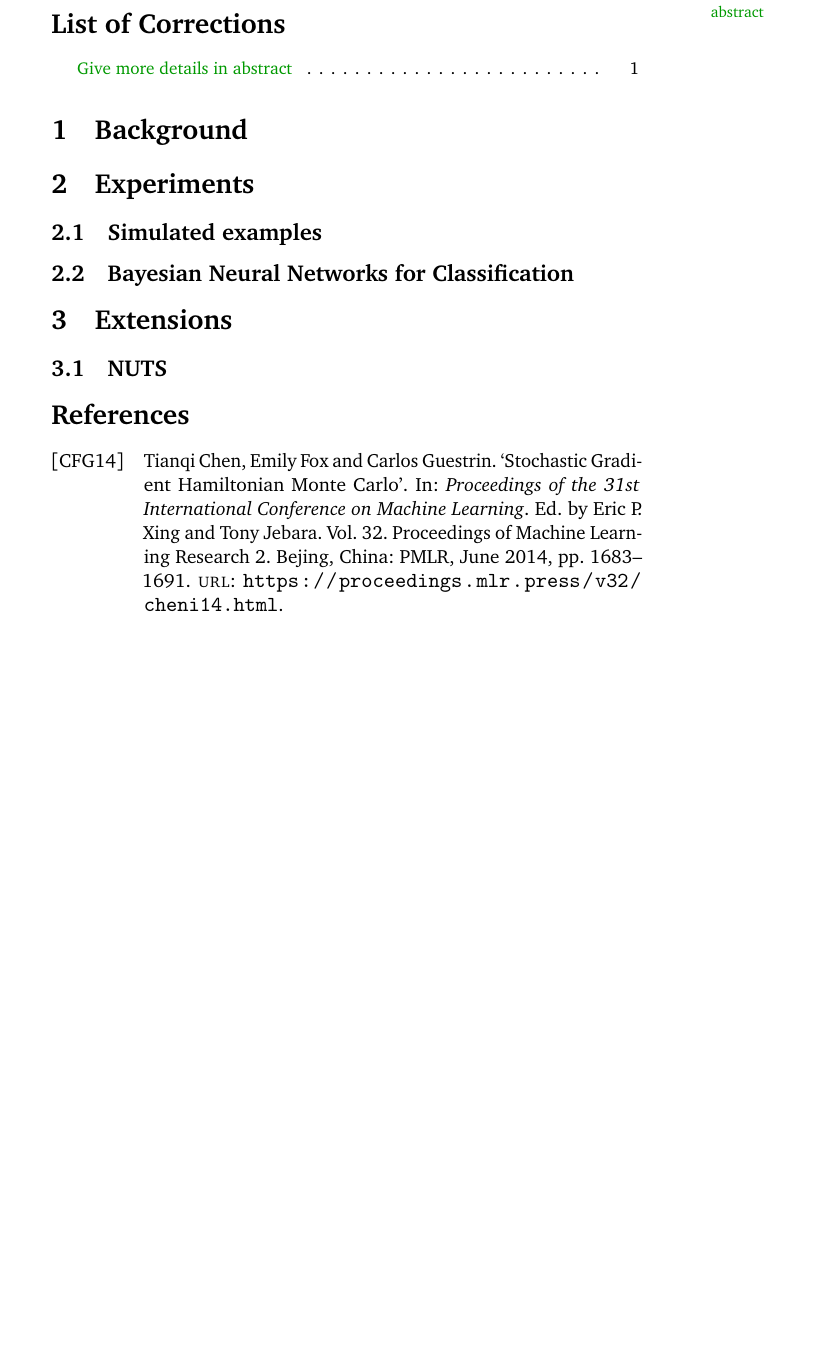
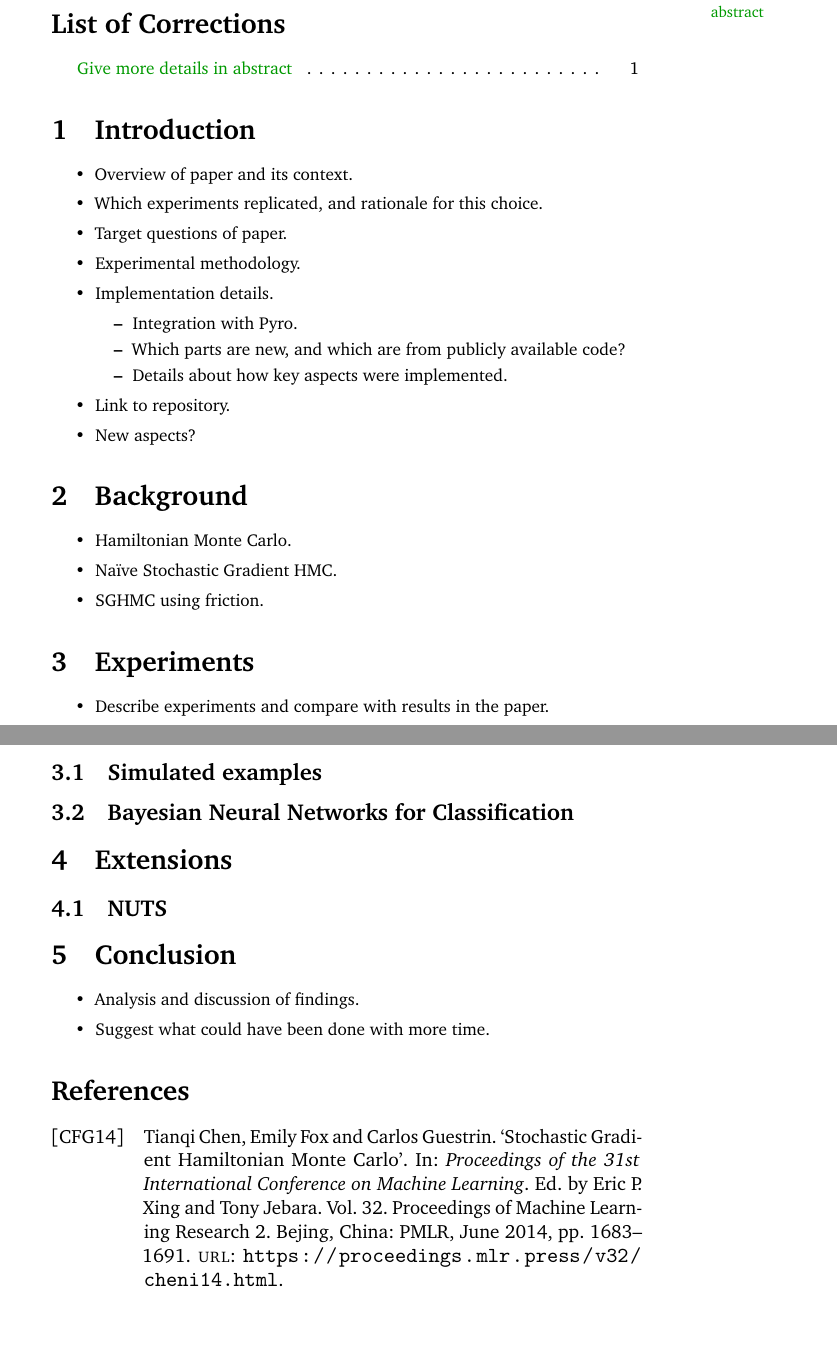
Before and after one commit to sacktock/SGHMC, a LaTeX document (writeup/report/report.tex, which reads writeup/report/parts/background.tex, writeup/report/parts/conclusion.tex, writeup/report/parts/experiments.tex): part of the page before the commit and two parts of pages 1 and 2 of 2 after it, the two joined at a grey line, cut so that both start at the same text, the shorter picture padded with empty space. Compiled offline with pdfLaTeX.

Commit message:
Added more details to the report

```diff
--- a/writeup/report/parts/background.tex
+++ b/writeup/report/parts/background.tex
@@ -1,3 +1,9 @@
 %!TEX root = ../report.tex
 
 \section{Background}
+
+\begin{itemize}
+    \item Hamiltonian Monte Carlo.
+    \item Naïve Stochastic Gradient HMC.
+    \item SGHMC using friction.
+\end{itemize}
--- /dev/null
+++ b/writeup/report/parts/conclusion.tex
@@ -0,0 +1,8 @@
+%!TEX root = ../report.tex
+
+\section{Conclusion}
+
+\begin{itemize}
+    \item Analysis and discussion of findings.
+    \item Suggest what could have been done with more time.
+\end{itemize}
--- a/writeup/report/parts/experiments.tex
+++ b/writeup/report/parts/experiments.tex
@@ -2,6 +2,10 @@
 
 \section{Experiments}
 
+\begin{itemize}
+    \item Describe experiments and compare with results in the paper.
+\end{itemize}
+
 \subsection{Simulated examples}
 
 \subsection{Bayesian Neural Networks for Classification}
--- /dev/null
+++ b/writeup/report/parts/introduction.tex
@@ -0,0 +1,18 @@
+%!TEX root = ../report.tex
+
+\section{Introduction}
+
+\begin{itemize}
+    \item Overview of paper and its context.
+    \item Which experiments replicated, and rationale for this choice.
+    \item Target questions of paper.
+    \item Experimental methodology.
+    \item Implementation details.
+    \begin{itemize}
+        \item Integration with Pyro.
+        \item Which parts are new, and which are from publicly available code?
+        \item Details about how key aspects were implemented.
+    \end{itemize}
+    \item Link to repository.
+    \item New aspects?
+\end{itemize}
--- a/writeup/report/report.tex
+++ b/writeup/report/report.tex
@@ -63,9 +63,11 @@ by Tianqi Chen, Emily B. Fox and Carlos Guestrin}
 
 	\listoffixmes
 
+	\input{parts/introduction.tex}
 	\input{parts/background.tex}
 	\input{parts/experiments.tex}
 	\input{parts/extensions.tex}
+	\input{parts/conclusion.tex}
 
 	\printbibliography
 
```
Also changed, not shown: writeup/report/report.pdf.
